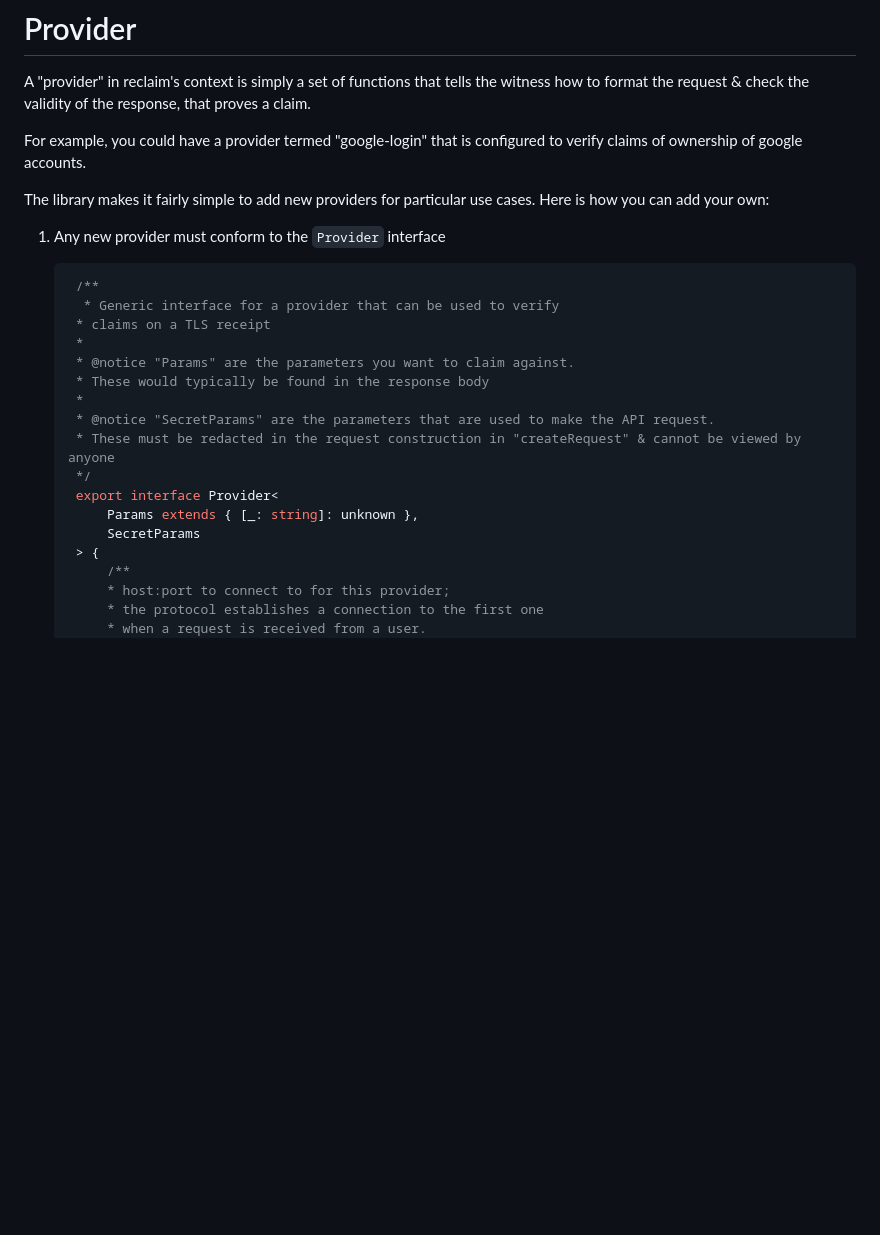
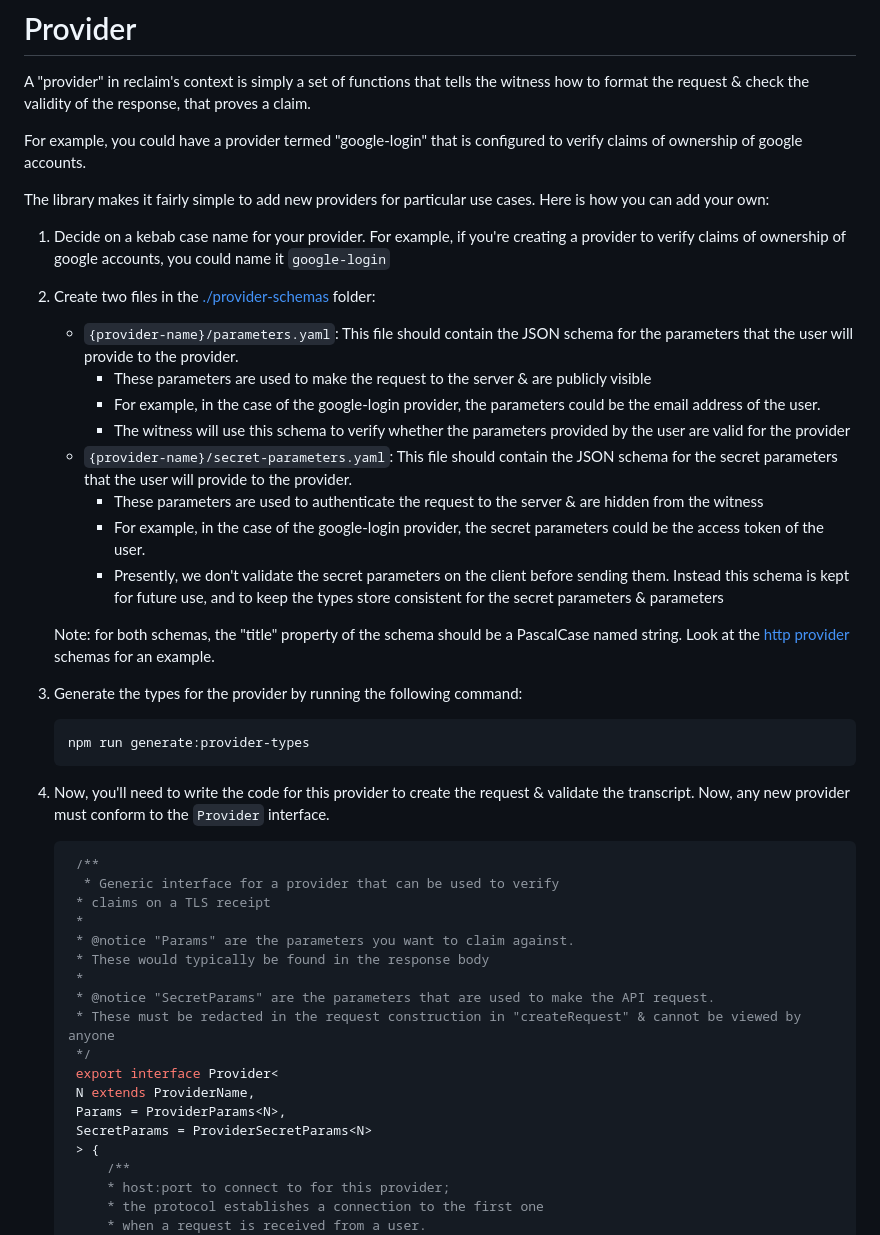
Before and after one commit to reclaimprotocol/attestor-core, a Markdown page: docs/provider.md, the part around the change printed below. Rendered like a GitHub page; blank space fills up the shorter version.

Commit message:
docs: provider updates

````diff
--- a/docs/provider.md
+++ b/docs/provider.md
@@ -7,7 +7,23 @@ For example, you could have a provider termed "google-login" that is configured
 
 The library makes it fairly simple to add new providers for particular use cases. Here is how you can add your own:
 
-1. Any new provider must conform to the `Provider` interface
+1. Decide on a kebab case name for your provider. For example, if you're creating a provider to verify claims of ownership of google accounts, you could name it `google-login`
+2. Create two files in the [./provider-schemas](/provider-schemas) folder:
+	- `{provider-name}/parameters.yaml`: This file should contain the JSON schema for the parameters that the user will provide to the provider.
+   		- These parameters are used to make the request to the server & are publicly visible
+		- For example, in the case of the google-login provider, the parameters could be the email address of the user.
+		- The witness will use this schema to verify whether the parameters provided by the user are valid for the provider
+	- `{provider-name}/secret-parameters.yaml`: This file should contain the JSON schema for the secret parameters that the user will provide to the provider.
+   		- These parameters are used to authenticate the request to the server & are hidden from the witness
+		- For example, in the case of the google-login provider, the secret parameters could be the access token of the user.
+		- Presently, we don't validate the secret parameters on the client before sending them. Instead this schema is kept for future use, and to keep the types store consistent for the secret parameters & parameters
+
+	Note: for both schemas, the "title" property of the schema should be a PascalCase named string. Look at the [http provider](/provider-schemas/http) schemas for an example.
+3. Generate the types for the provider by running the following command:
+   ```sh
+   npm run generate:provider-types
+   ```
+4. Now, you'll need to write the code for this provider to create the request & validate the transcript. Now, any new provider must conform to the `Provider` interface.
    ```ts
 	/**
 	 * Generic interface for a provider that can be used to verify
@@ -20,8 +36,9 @@ The library makes it fairly simple to add new providers for particular use cases
 	* These must be redacted in the request construction in "createRequest" & cannot be viewed by anyone
 	*/
 	export interface Provider<
-		Params extends { [_: string]: unknown },
-		SecretParams
+	N extends ProviderName,
+	Params = ProviderParams<N>,
+	SecretParams = ProviderSecretParams<N>
 	> {
 		/**
 		* host:port to connect to for this provider;
````
Also changed, not shown: other parts of docs/provider.md (+1 -1 lines).
